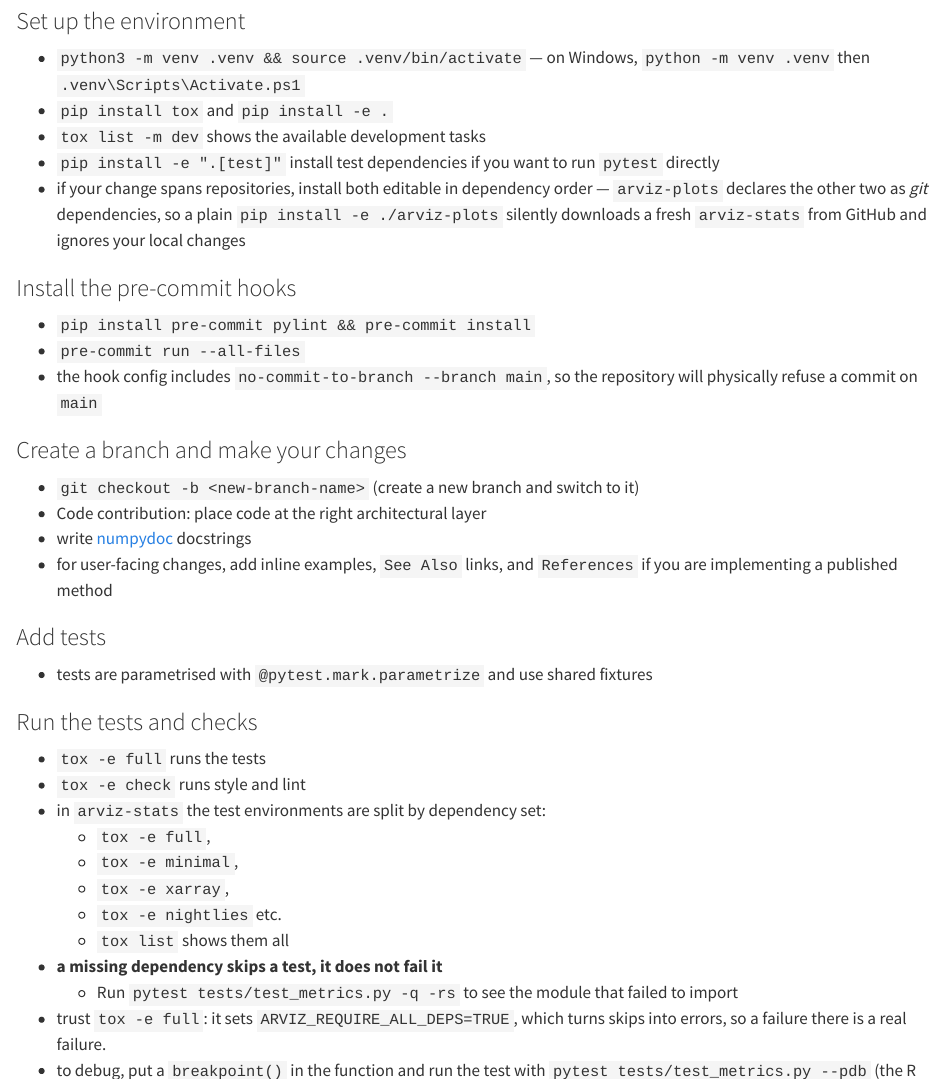
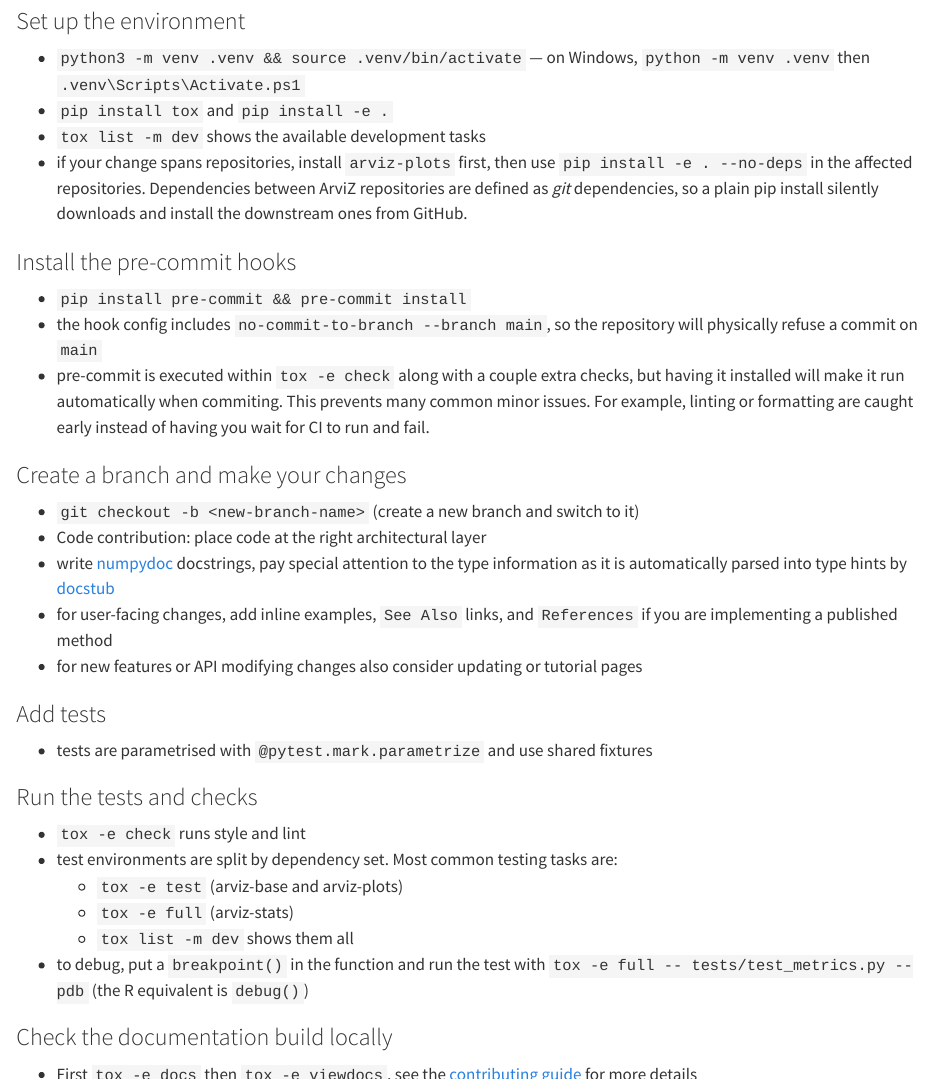
Before and after one commit to florence-bockting/stancon-contributing, a Quarto document (05-checklist.qmd): the page in a window 1100 px wide, from 2730 px down, and a second part further down, joined at a grey line. Rendered offline with R 4.5, knitr and Pandoc in place of Quarto, with nearby package versions.

Commit message:
extend tox usage to simplify potential dependency issues

```diff
--- a/05-checklist.qmd
+++ b/05-checklist.qmd
@@ -140,26 +140,32 @@ to explain every line you submit
 `python -m venv .venv` then `.venv\Scripts\Activate.ps1`
 + `pip install tox` and `pip install -e .`
 + `tox list -m dev` shows the available development tasks
-+ `pip install -e ".[test]"` install test dependencies if you want to run `pytest` directly
-+ if your change spans repositories, install both editable in dependency order —
-`arviz-plots` declares the other two as *git* dependencies, so a plain
-`pip install -e ./arviz-plots` silently downloads a fresh `arviz-stats` from
-GitHub and ignores your local changes
++ if your change spans repositories, install `arviz-plots` first, then
+use `pip install -e . --no-deps` in the affected repositories.
+Dependencies between ArviZ repositories are defined as *git* dependencies,
+so a plain pip install silently downloads and install the downstream ones from
+GitHub.
 
 ### Install the pre-commit hooks {.unnumbered}
 
-+ `pip install pre-commit pylint && pre-commit install`
-+ `pre-commit run --all-files`
++ `pip install pre-commit && pre-commit install`
 + the hook config includes `no-commit-to-branch --branch main`, so the
 repository will physically refuse a commit on `main`
+* pre-commit is executed within `tox -e check` along with a couple extra checks,
+but having it installed will make it run automatically when commiting.
+This prevents many common minor issues. For example, linting or formatting are
+caught early instead of having you wait for CI to run and fail.
 
 ### Create a branch and make your changes {.unnumbered}
 
 + `git checkout -b <new-branch-name>` (create a new branch and switch to it)
 + Code contribution: place code at the right architectural layer
-+ write [numpydoc](https://numpydoc.readthedocs.io/) docstrings
++ write [numpydoc](https://numpydoc.readthedocs.io/) docstrings,
+pay special attention to the type information as it is automatically parsed into
+type hints by [docstub](https://docstub.readthedocs.io/stable/typing_syntax.html)
 + for user-facing changes, add inline examples, `See Also` links, and
 `References` if you are implementing a published method
++ for new features or API modifying changes also consider updating or tutorial pages
 
 ### Add tests {.unnumbered}
 
@@ -167,20 +173,17 @@ repository will physically refuse a commit on `main`
 
 ### Run the tests and checks {.unnumbered}
 
-+ `tox -e full` runs the tests
 + `tox -e check` runs style and lint
-+ in `arviz-stats` the test environments are split by dependency set:
-  + `tox -e full`,
-  + `tox -e minimal`,
-  + `tox -e xarray`,
-  + `tox -e nightlies` etc.
-  + `tox list` shows them all
-+ **a missing dependency skips a test, it does not fail it**
-  + Run `pytest tests/test_metrics.py -q -rs` to see the module that failed to import
-+ trust `tox -e full`: it sets `ARVIZ_REQUIRE_ALL_DEPS=TRUE`, which turns
-skips into errors, so a failure there is a real failure.
++ test environments are split by dependency set. Most common testing tasks are:
+  + `tox -e test` (arviz-base and arviz-plots)
+  + `tox -e full` (arviz-stats)
+  + `tox list -m dev` shows them all
 + to debug, put a `breakpoint()` in the function and run the test with
-`pytest tests/test_metrics.py --pdb` (the R equivalent is `debug()`)
+`tox -e full -- tests/test_metrics.py --pdb` (the R equivalent is `debug()`)
+
+### Check the documentation build locally
+
++ First `tox -e docs` then `tox -e viewdocs`, see the [contributing guide](https://python.arviz.org/en/stable/contributing/sphinx_doc_build.html) for more details
 
 ### Rebase, push, and open a PR {.unnumbered}
 
```
Also changed, not shown: 08-walkthrough-Py.qmd (+5 -5 lines), 05-checklist.qmd (2 more changed lines).
